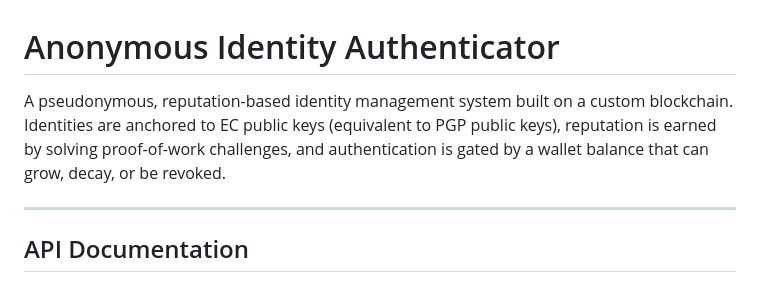
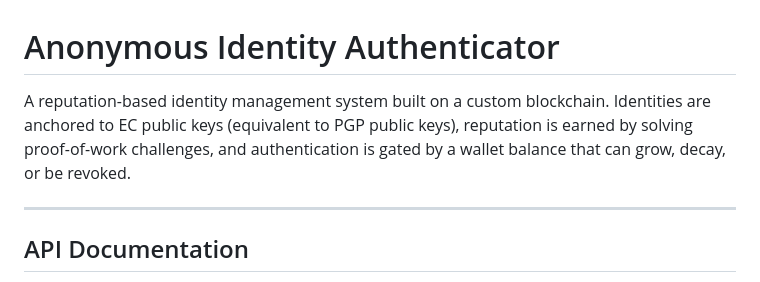
Before and after one commit to odds-get-evened/anonity, a Markdown page: README.md, the part around the change. Rendered like a GitHub page.

```diff
--- a/README.md
+++ b/README.md
@@ -1,6 +1,6 @@
 # Anonymous Identity Authenticator
 
-A pseudonymous, reputation-based identity management system built on a custom blockchain. Identities are anchored to EC public keys (equivalent to PGP public keys), reputation is earned by solving proof-of-work challenges, and authentication is gated by a wallet balance that can grow, decay, or be revoked.
+A reputation-based identity management system built on a custom blockchain. Identities are anchored to EC public keys (equivalent to PGP public keys), reputation is earned by solving proof-of-work challenges, and authentication is gated by a wallet balance that can grow, decay, or be revoked.
 
 ---
 
```
